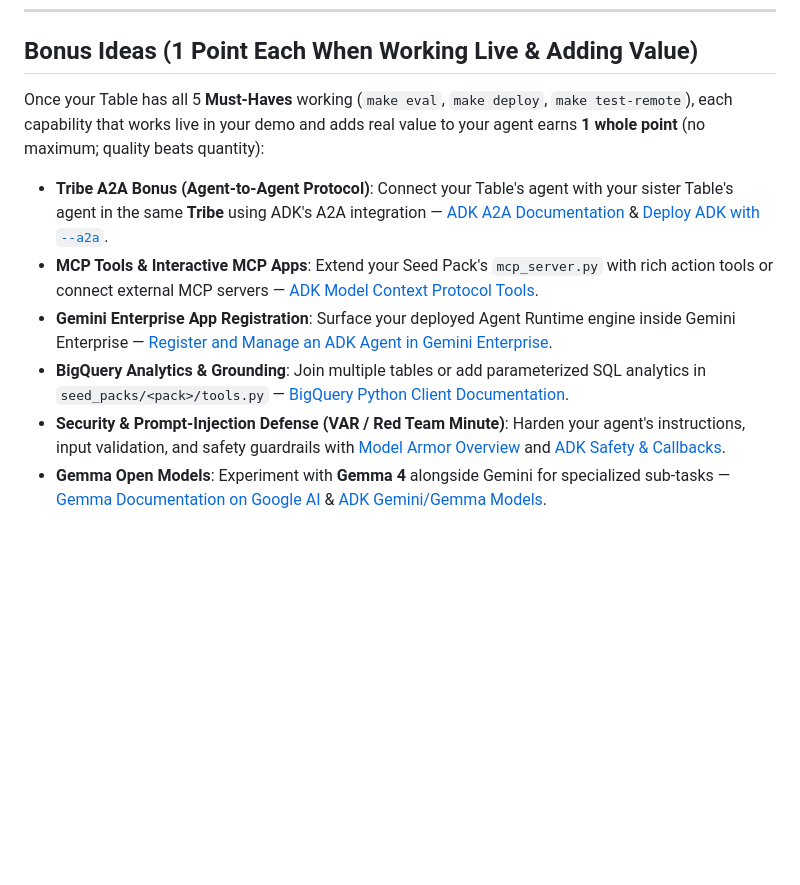
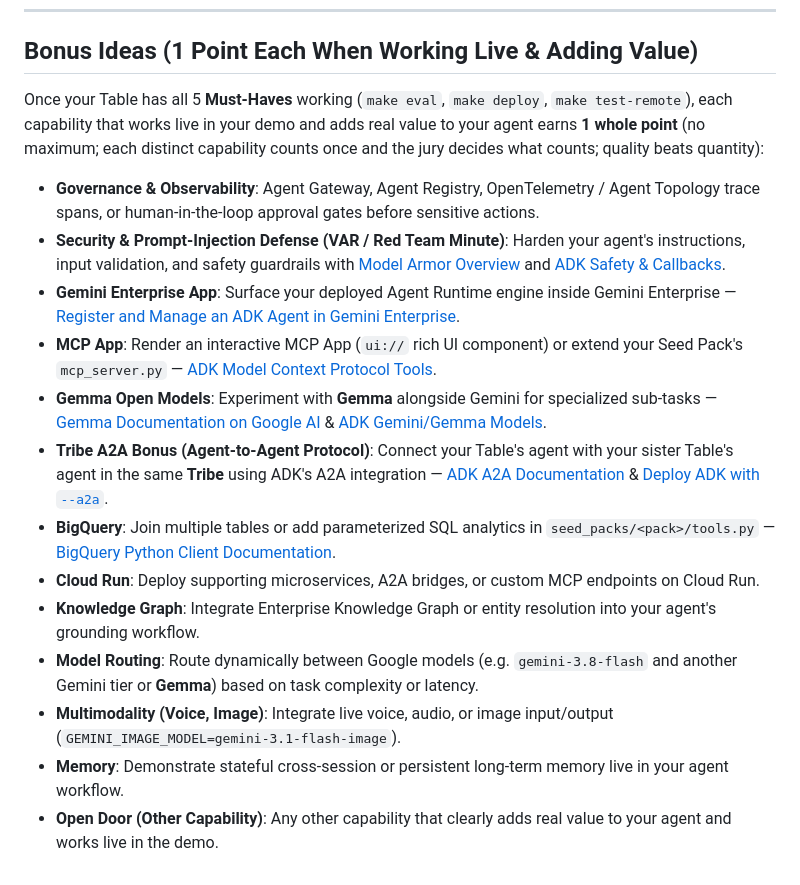
Before and after one commit to ai-innovators-team7/t07_self_healing_ops, a Markdown page: docs/STARTER.md, the part around the change. Drawn GitHub-style; blank space fills up the shorter version.

```diff
--- a/docs/STARTER.md
+++ b/docs/STARTER.md
@@ -165,11 +165,18 @@ ai-innovators-london-hackathon/
 
 ## Bonus Ideas (1 Point Each When Working Live & Adding Value)
 
-Once your Table has all 5 **Must-Haves** working (`make eval`, `make deploy`, `make test-remote`), each capability that works live in your demo and adds real value to your agent earns **1 whole point** (no maximum; quality beats quantity):
+Once your Table has all 5 **Must-Haves** working (`make eval`, `make deploy`, `make test-remote`), each capability that works live in your demo and adds real value to your agent earns **1 whole point** (no maximum; each distinct capability counts once and the jury decides what counts; quality beats quantity):
 
+- **Governance & Observability**: Agent Gateway, Agent Registry, OpenTelemetry / Agent Topology trace spans, or human-in-the-loop approval gates before sensitive actions.
+- **Security & Prompt-Injection Defense (VAR / Red Team Minute)**: Harden your agent's instructions, input validation, and safety guardrails with [Model Armor Overview](https://cloud.google.com/security-command-center/docs/model-armor-overview) and [ADK Safety & Callbacks](https://adk.dev/callbacks/).
+- **Gemini Enterprise App**: Surface your deployed Agent Runtime engine inside Gemini Enterprise — [Register and Manage an ADK Agent in Gemini Enterprise](https://cloud.google.com/gemini/enterprise/docs/register-and-manage-an-adk-agent).
+- **MCP App**: Render an interactive MCP App (`ui://` rich UI component) or extend your Seed Pack's `mcp_server.py` — [ADK Model Context Protocol Tools](https://adk.dev/tools-custom/mcp-tools/).
+- **Gemma Open Models**: Experiment with **Gemma** alongside Gemini for specialized sub-tasks — [Gemma Documentation on Google AI](https://ai.google.dev/gemma/docs) & [ADK Gemini/Gemma Models](https://adk.dev/agents/models/).
 - **Tribe A2A Bonus (Agent-to-Agent Protocol)**: Connect your Table's agent with your sister Table's agent in the same **Tribe** using ADK's A2A integration — [ADK A2A Documentation](https://adk.dev/agents/custom-agents/) & [Deploy ADK with `--a2a`](https://adk.dev/api-reference/cli/).
-- **MCP Tools & Interactive MCP Apps**: Extend your Seed Pack's `mcp_server.py` with rich action tools or connect external MCP servers — [ADK Model Context Protocol Tools](https://adk.dev/tools-custom/mcp-tools/).
-- **Gemini Enterprise App Registration**: Surface your deployed Agent Runtime engine inside Gemini Enterprise — [Register and Manage an ADK Agent in Gemini Enterprise](https://cloud.google.com/gemini/enterprise/docs/register-and-manage-an-adk-agent).
-- **BigQuery Analytics & Grounding**: Join multiple tables or add parameterized SQL analytics in `seed_packs/<pack>/tools.py` — [BigQuery Python Client Documentation](https://cloud.google.com/python/docs/reference/bigquery/latest).
-- **Security & Prompt-Injection Defense (VAR / Red Team Minute)**: Harden your agent's instructions, input validation, and safety guardrails with [Model Armor Overview](https://cloud.google.com/security-command-center/docs/model-armor-overview) and [ADK Safety & Callbacks](https://adk.dev/callbacks/).
-- **Gemma Open Models**: Experiment with **Gemma 4** alongside Gemini for specialized sub-tasks — [Gemma Documentation on Google AI](https://ai.google.dev/gemma/docs) & [ADK Gemini/Gemma Models](https://adk.dev/agents/models/).
+- **BigQuery**: Join multiple tables or add parameterized SQL analytics in `seed_packs/<pack>/tools.py` — [BigQuery Python Client Documentation](https://cloud.google.com/python/docs/reference/bigquery/latest).
+- **Cloud Run**: Deploy supporting microservices, A2A bridges, or custom MCP endpoints on Cloud Run.
+- **Knowledge Graph**: Integrate Enterprise Knowledge Graph or entity resolution into your agent's grounding workflow.
+- **Model Routing**: Route dynamically between Google models (e.g. `gemini-3.8-flash` and another Gemini tier or **Gemma**) based on task complexity or latency.
+- **Multimodality (Voice, Image)**: Integrate live voice, audio, or image input/output (`GEMINI_IMAGE_MODEL=gemini-3.1-flash-image`).
+- **Memory**: Demonstrate stateful cross-session or persistent long-term memory live in your agent workflow.
+- **Open Door (Other Capability)**: Any other capability that clearly adds real value to your agent and works live in the demo.
```
Also changed, not shown: README.md (+5 -4 lines).
